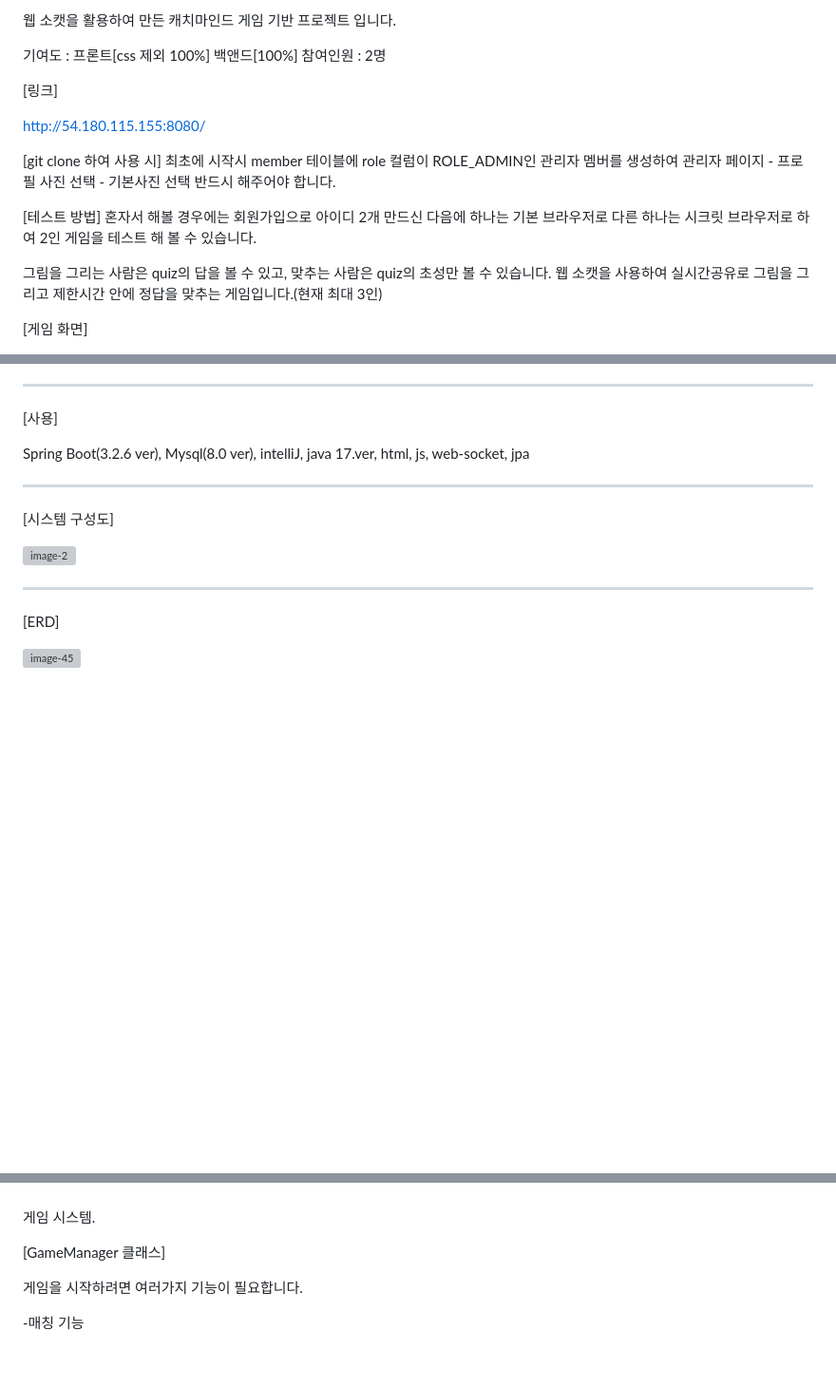
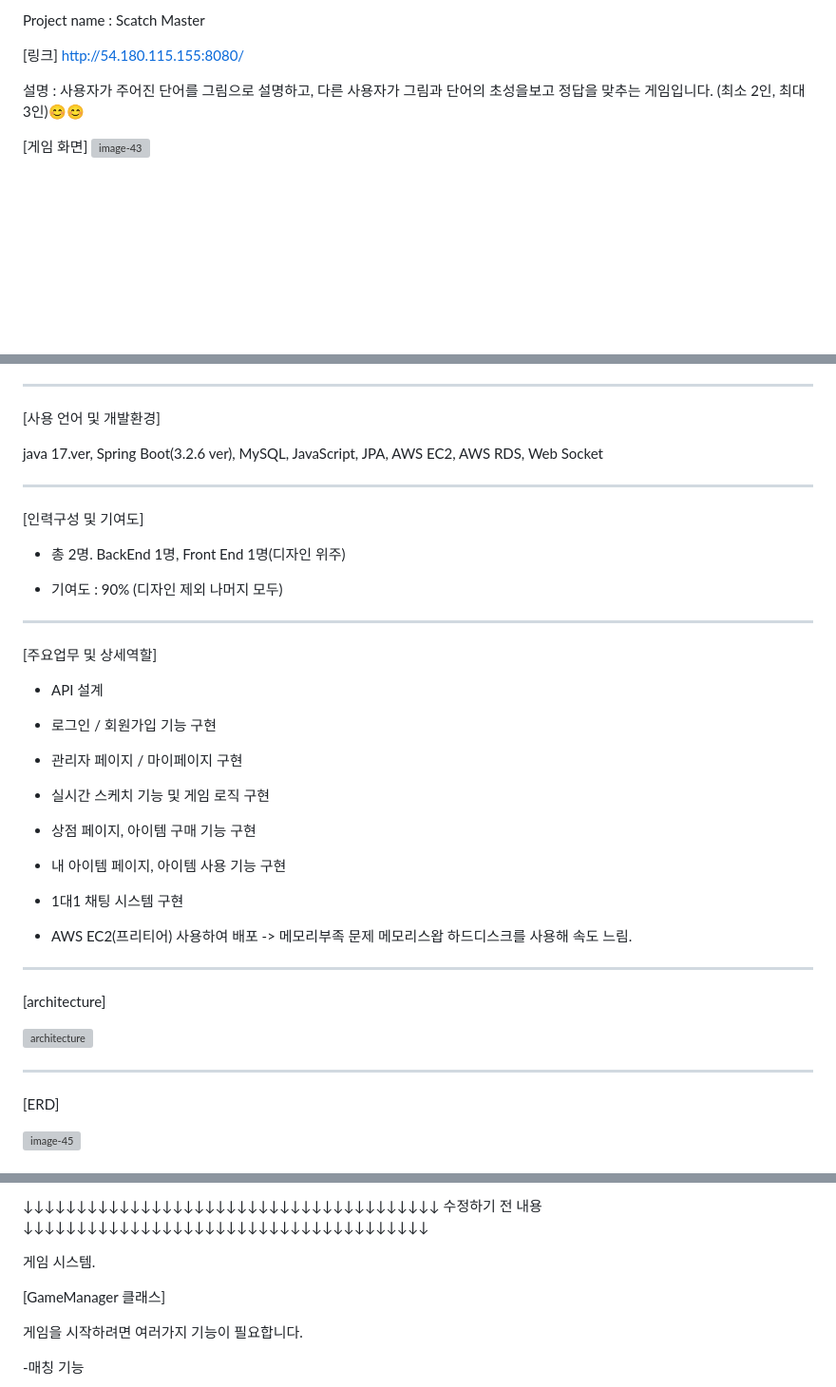
Before and after one commit to gyeongjunGitHub/web-game, a Markdown page: README.md, 3 parts joined by grey strips. Shown: that part at 95% size. GitHub-like rendering; blank space fills up the shorter version; grey boxes are pictures that could not be loaded.

Commit message:
2024-08-06 readme 수정중.

```diff
--- a/README.md
+++ b/README.md
@@ -1,25 +1,11 @@
-웹 소캣을 활용하여 만든 캐치마인드 게임 기반 프로젝트 입니다.
-
-기여도 : 프론트[css 제외 100%] 백앤드[100%]
-참여인원 : 2명
+Project name : Scatch Master
 
 [링크]
-
 http://54.180.115.155:8080/
 
-[git clone 하여 사용 시]
-최초에 시작시 member 테이블에 role 컬럼이 ROLE_ADMIN인 관리자 멤버를 생성하여
-관리자 페이지 - 프로필 사진 선택 - 기본사진 선택 반드시 해주어야 합니다.
+
+설명 : 사용자가 주어진 단어를 그림으로 설명하고, 다른 사용자가 그림과 단어의 초성을보고 정답을 맞추는 게임입니다.
+(최소 2인, 최대 3인)😊😊
 
 
-[테스트 방법]
-혼자서 해볼 경우에는 회원가입으로 아이디 2개 만드신 다음에 하나는 기본 브라우저로
-다른 하나는 시크릿 브라우저로 하여 2인 게임을 테스트 해 볼 수 있습니다.
-
-
-
-그림을 그리는 사람은 quiz의 답을 볼 수 있고, 맞추는 사람은 quiz의 초성만 볼 수 있습니다.
-웹 소캣을 사용하여 실시간공유로 그림을 그리고 제한시간 안에
-정답을 맞추는 게임입니다.(현재 최대 3인)
-
 [게임 화면]
@@ -28,20 +12,47 @@ http://54.180.115.155:8080/
 ![image-43](https://github.com/user-attachments/assets/cba43cd0-dd12-4d5d-8a00-87b669f21574)
 
 
-------------------------------------------------------------------------------
+-------------------------------------------------------------------------------------------------------------
 
-[사용]
+[사용 언어 및 개발환경]
 
-Spring Boot(3.2.6 ver), Mysql(8.0 ver), intelliJ,
-java 17.ver, html, js, web-socket, jpa
+java 17.ver, Spring Boot(3.2.6 ver), MySQL, JavaScript, JPA, AWS EC2, AWS RDS, Web Socket
 
-------------------------------------------------------------------------------
+-------------------------------------------------------------------------------------------------------------
 
-[시스템 구성도]
+[인력구성 및 기여도]
 
-![image-2](https://github.com/user-attachments/assets/ca67d53b-5b73-488c-b2e8-6d45d8a253ed)
+ - 총 2명. BackEnd 1명, Front End 1명(디자인 위주)
 
-------------------------------------------------------------------------------
+ - 기여도 : 90% (디자인 제외 나머지 모두)
+
+-------------------------------------------------------------------------------------------------------------
+
+[주요업무 및 상세역할]
+
+- API 설계
+
+- 로그인 / 회원가입 기능 구현
+
+- 관리자 페이지 / 마이페이지 구현
+
+- 실시간 스케치 기능 및 게임 로직 구현
+
+- 상점 페이지, 아이템 구매 기능 구현
+
+- 내 아이템 페이지, 아이템 사용 기능 구현
+
+- 1대1 채팅 시스템 구현
+
+- AWS EC2(프리티어) 사용하여 배포 -> 메모리부족 문제 메모리스왑 하드디스크를 사용해 속도 느림.
+
+-------------------------------------------------------------------------------------------------------------
+
+[architecture]
+
+![architecture](https://github.com/user-attachments/assets/96c97e61-6679-470f-a196-4d7632ea000a)
+
+-------------------------------------------------------------------------------------------------------------
 
 [ERD]
 
@@ -51,3 +76,4 @@ java 17.ver, html, js, web-socket, jpa
+↓↓↓↓↓↓↓↓↓↓↓↓↓↓↓↓↓↓↓↓↓↓↓↓↓↓↓↓↓↓↓↓↓↓↓↓↓↓↓ 수정하기 전 내용 ↓↓↓↓↓↓↓↓↓↓↓↓↓↓↓↓↓↓↓↓↓↓↓↓↓↓↓↓↓↓↓↓↓↓↓↓↓↓
 
 게임 시스템.
 
```
Also changed, not shown: other parts of README.md (+15 -3 lines), image.png (added), 사진/architecture.PNG (added).
